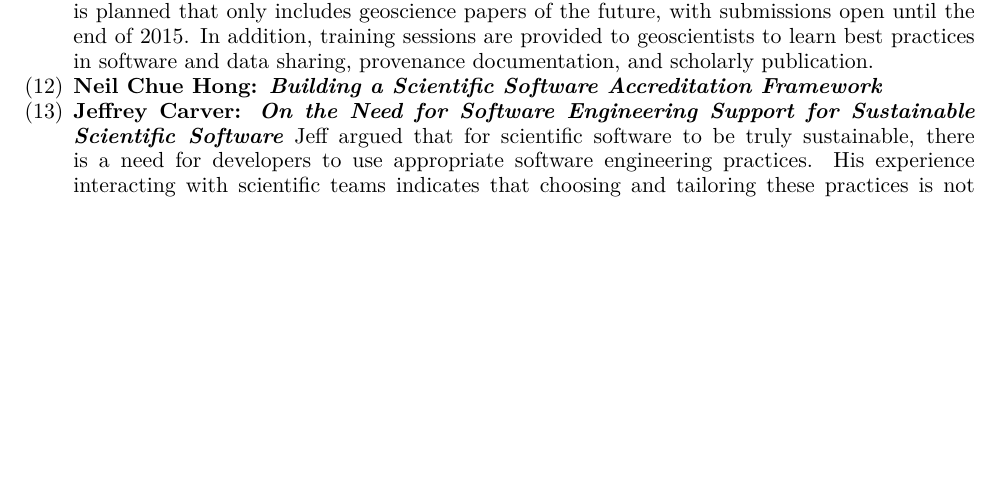
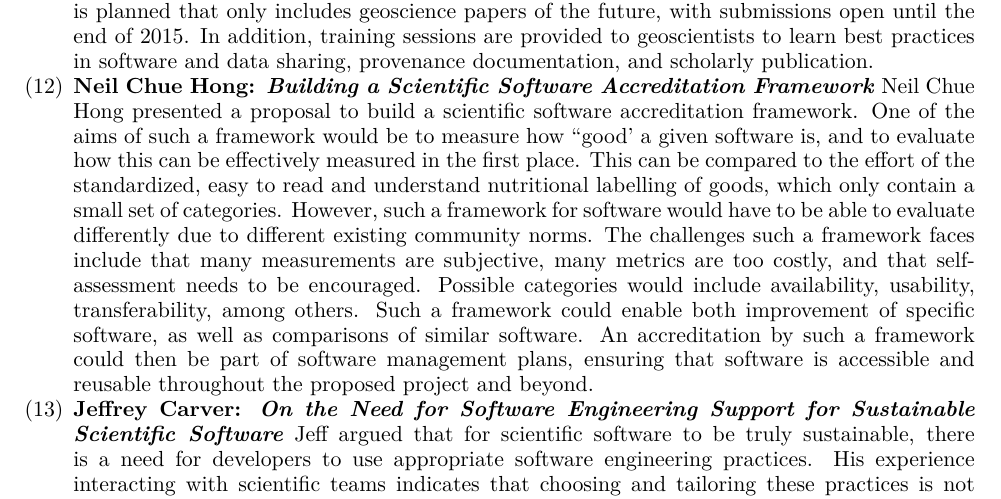
Before and after one commit to WSSSPE/meetings, a LaTeX paper (WSSSPE3/report/WSSSPE3_review.tex): part of page 8 of 33, cut so that both start at the same text, the shorter picture padded with empty space. Compiled offline with pdfLaTeX.

Commit message:
Neil's talk

```diff
--- a/WSSSPE3/report/WSSSPE3_review.tex
+++ b/WSSSPE3/report/WSSSPE3_review.tex
@@ -665,6 +665,21 @@ documentation, and scholarly publication.
 
 \item \textbf{Neil Chue Hong: \textit{Building a Scientific Software Accreditation
 Framework}}
+Neil Chue Hong presented a proposal to build a scientific software
+accreditation framework. One of the aims of such a framework would be to
+measure how ``good' a given software is, and to evaluate how this can be
+effectively measured in the first place. This can be compared to the effort of
+the standardized, easy to read and understand nutritional labelling of goods,
+which only contain a small set of categories. However, such a framework for
+software would have to be able to evaluate differently due to different
+existing community norms. The challenges such a framework faces include that
+many measurements are subjective, many metrics are too costly, and that
+self-assessment needs to be encouraged. Possible categories would include
+availability, usability, transferability, among others. Such a framework could
+enable both improvement of specific software, as well as comparisons of similar
+software. An accreditation by such a framework could then be part of software
+management plans, ensuring that software is accessible and reusable throughout
+the proposed project and beyond.
 
 \item \textbf{Jeffrey Carver: \textit{On the Need for Software Engineering Support for
 Sustainable Scientific Software}}
```
